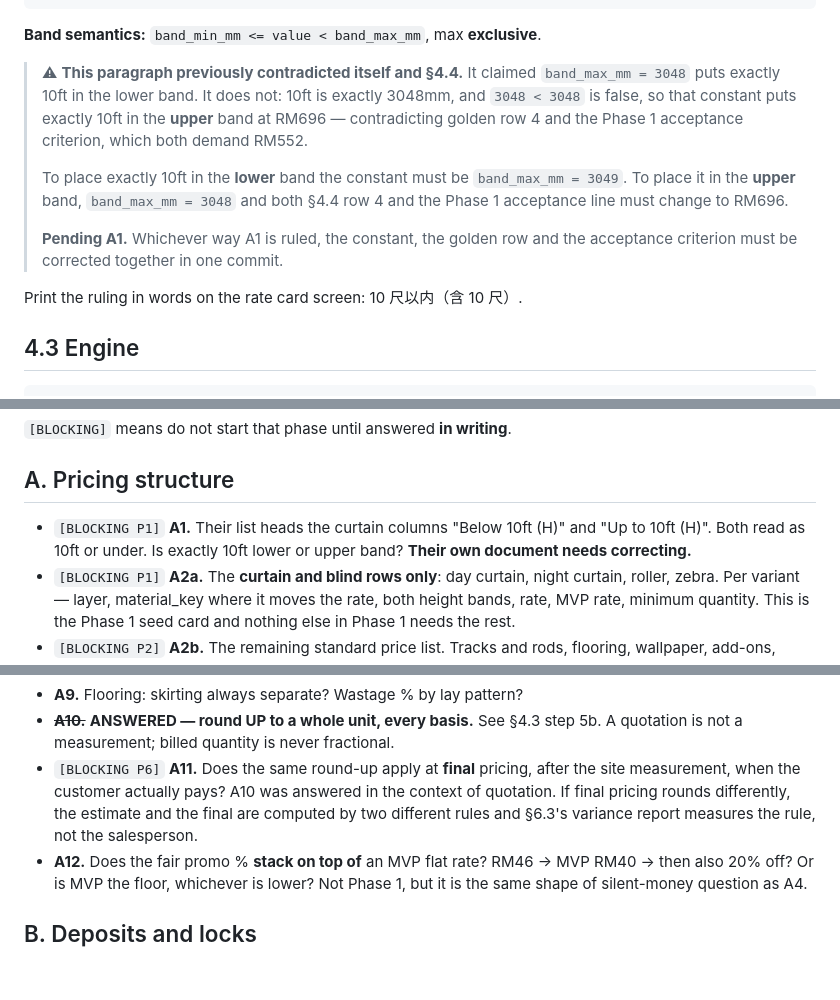
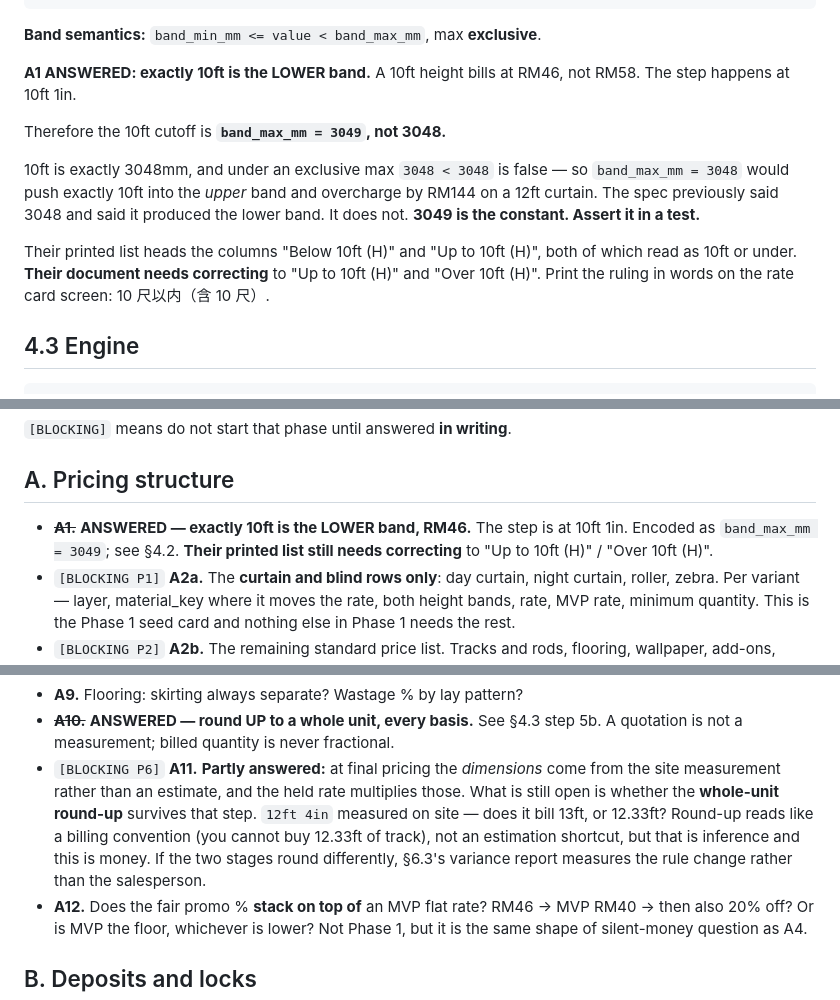
Before and after one commit to jhjh1214/milan-software, a Markdown page: SPEC.md, 3 parts joined by grey strips. Rendered like a GitHub page; blank space fills up the shorter version.

Commit message:
docs: A1 answered -- exactly 10ft is the lower band, band_max_mm = 3049
A 10ft height bills at RM46; the step is at 10ft 1in. Under an exclusive band
max the constant must therefore be 3049, not the 3048 the spec previously
stated. 3048 would push exactly 10ft into the upper band and overcharge RM144
on a 12ft curtain. Golden row 4 and the Phase 1 acceptance line stand at RM552
unchanged.

A11 partly answered: final pricing multiplies the held rate by site-measured
dimensions. Whether the whole-unit round-up survives that step is still open.

Phase 1 now blocks on A2a alone -- the curtain and blind rate rows.

```diff
--- a/SPEC.md
+++ b/SPEC.md
@@ -251,20 +251,20 @@ delivery_zones
 
 **Band semantics:** `band_min_mm <= value < band_max_mm`, max **exclusive**.
 
-> ⚠ **This paragraph previously contradicted itself and §4.4.** It claimed
-> `band_max_mm = 3048` puts exactly 10ft in the lower band. It does not: 10ft is
-> exactly 3048mm, and `3048 < 3048` is false, so that constant puts exactly 10ft
-> in the **upper** band at RM696 — contradicting golden row 4 and the Phase 1
-> acceptance criterion, which both demand RM552.
->
-> To place exactly 10ft in the **lower** band the constant must be
-> `band_max_mm = 3049`. To place it in the **upper** band, `band_max_mm = 3048`
-> and both §4.4 row 4 and the Phase 1 acceptance line must change to RM696.
->
-> **Pending A1.** Whichever way A1 is ruled, the constant, the golden row and the
-> acceptance criterion must be corrected together in one commit.
+**A1 ANSWERED: exactly 10ft is the LOWER band.** A 10ft height bills at RM46,
+not RM58. The step happens at 10ft 1in.
 
-Print the ruling in words on the rate card screen: 10 尺以内（含 10 尺）.
+Therefore the 10ft cutoff is **`band_max_mm = 3049`, not 3048.**
+
+10ft is exactly 3048mm, and under an exclusive max `3048 < 3048` is false — so
+`band_max_mm = 3048` would push exactly 10ft into the *upper* band and overcharge
+by RM144 on a 12ft curtain. The spec previously said 3048 and said it produced
+the lower band. It does not. **3049 is the constant. Assert it in a test.**
+
+Their printed list heads the columns "Below 10ft (H)" and "Up to 10ft (H)", both
+of which read as 10ft or under. **Their document needs correcting** to "Up to
+10ft (H)" and "Over 10ft (H)". Print the ruling in words on the rate card screen:
+10 尺以内（含 10 尺）.
 
 ## 4.3 Engine
 
@@ -1134,9 +1134,9 @@ orders, supplier management and costing come later.
 `[BLOCKING]` means do not start that phase until answered **in writing**.
 
 ## A. Pricing structure
-- `[BLOCKING P1]` **A1.** Their list heads the curtain columns "Below 10ft (H)"
-  and "Up to 10ft (H)". Both read as 10ft or under. Is exactly 10ft lower or
-  upper band? **Their own document needs correcting.**
+- ~~**A1.**~~ **ANSWERED — exactly 10ft is the LOWER band, RM46.** The step is at
+  10ft 1in. Encoded as `band_max_mm = 3049`; see §4.2. **Their printed list still
+  needs correcting** to "Up to 10ft (H)" / "Over 10ft (H)".
 - `[BLOCKING P1]` **A2a.** The **curtain and blind rows only**: day curtain,
   night curtain, roller, zebra. Per variant — layer, material_key where it moves
   the rate, both height bands, rate, MVP rate, minimum quantity. This is the
@@ -1158,11 +1158,14 @@ orders, supplier management and costing come later.
 - **A9.** Flooring: skirting always separate? Wastage % by lay pattern?
 - ~~**A10.**~~ **ANSWERED — round UP to a whole unit, every basis.** See §4.3
   step 5b. A quotation is not a measurement; billed quantity is never fractional.
-- `[BLOCKING P6]` **A11.** Does the same round-up apply at **final** pricing,
-  after the site measurement, when the customer actually pays? A10 was answered
-  in the context of quotation. If final pricing rounds differently, the estimate
-  and the final are computed by two different rules and §6.3's variance report
-  measures the rule, not the salesperson.
+- `[BLOCKING P6]` **A11.** **Partly answered:** at final pricing the *dimensions*
+  come from the site measurement rather than an estimate, and the held rate
+  multiplies those. What is still open is whether the **whole-unit round-up**
+  survives that step. `12ft 4in` measured on site — does it bill 13ft, or 12.33ft?
+  Round-up reads like a billing convention (you cannot buy 12.33ft of track), not
+  an estimation shortcut, but that is inference and this is money.
+  If the two stages round differently, §6.3's variance report measures the rule
+  change rather than the salesperson.
 - **A12.** Does the fair promo % **stack on top of** an MVP flat rate? RM46 →
   MVP RM40 → then also 20% off? Or is MVP the floor, whichever is lower? Not
   Phase 1, but it is the same shape of silent-money question as A4.
```
Also changed, not shown: other parts of SPEC.md (+3 -0 lines), CLAUDE.md (+8 -6 lines).
